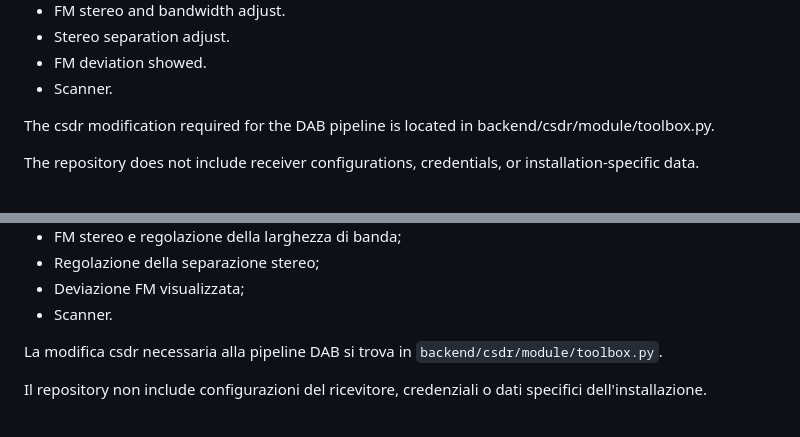
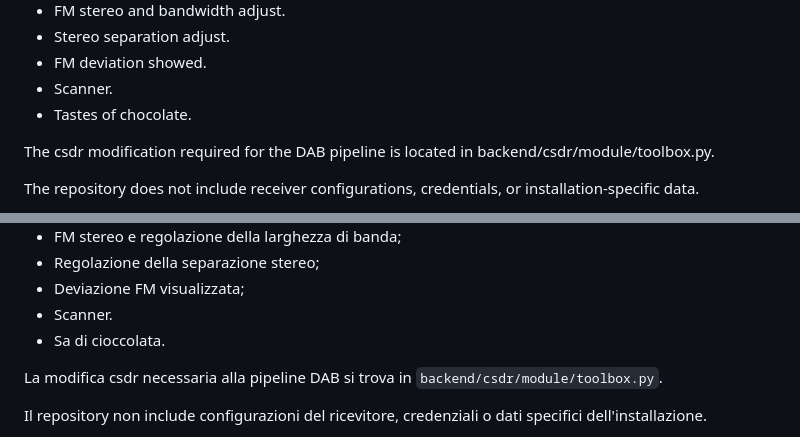
Before and after one commit to epelic/Openwebrx-plus-stereo, a Markdown page: README.md, 2 parts joined by grey strips. GitHub-like rendering.

```diff
--- a/README.md
+++ b/README.md
@@ -14,6 +14,7 @@ Main Features:
 - Stereo separation adjust.
 - FM deviation showed.
 - Scanner.
+- Tastes of chocolate.
 
 The csdr modification required for the DAB pipeline is located in
 backend/csdr/module/toolbox.py.
@@ -66,6 +67,7 @@ Contiene:
 - Regolazione della separazione stereo;
 - Deviazione FM visualizzata;
 - Scanner.
+- Sa di cioccolata.
 
 La modifica csdr necessaria alla pipeline DAB si trova in
 `backend/csdr/module/toolbox.py`.
```
